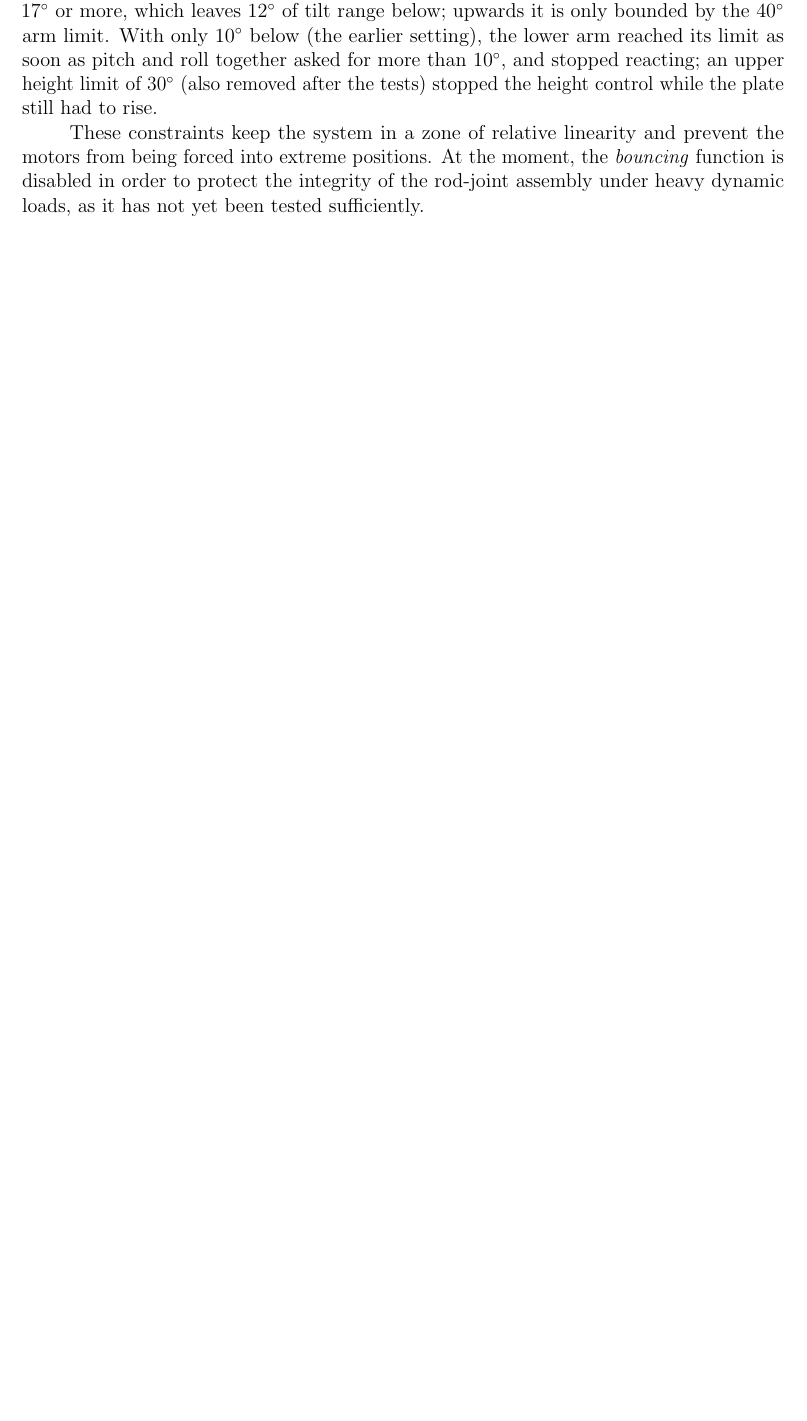
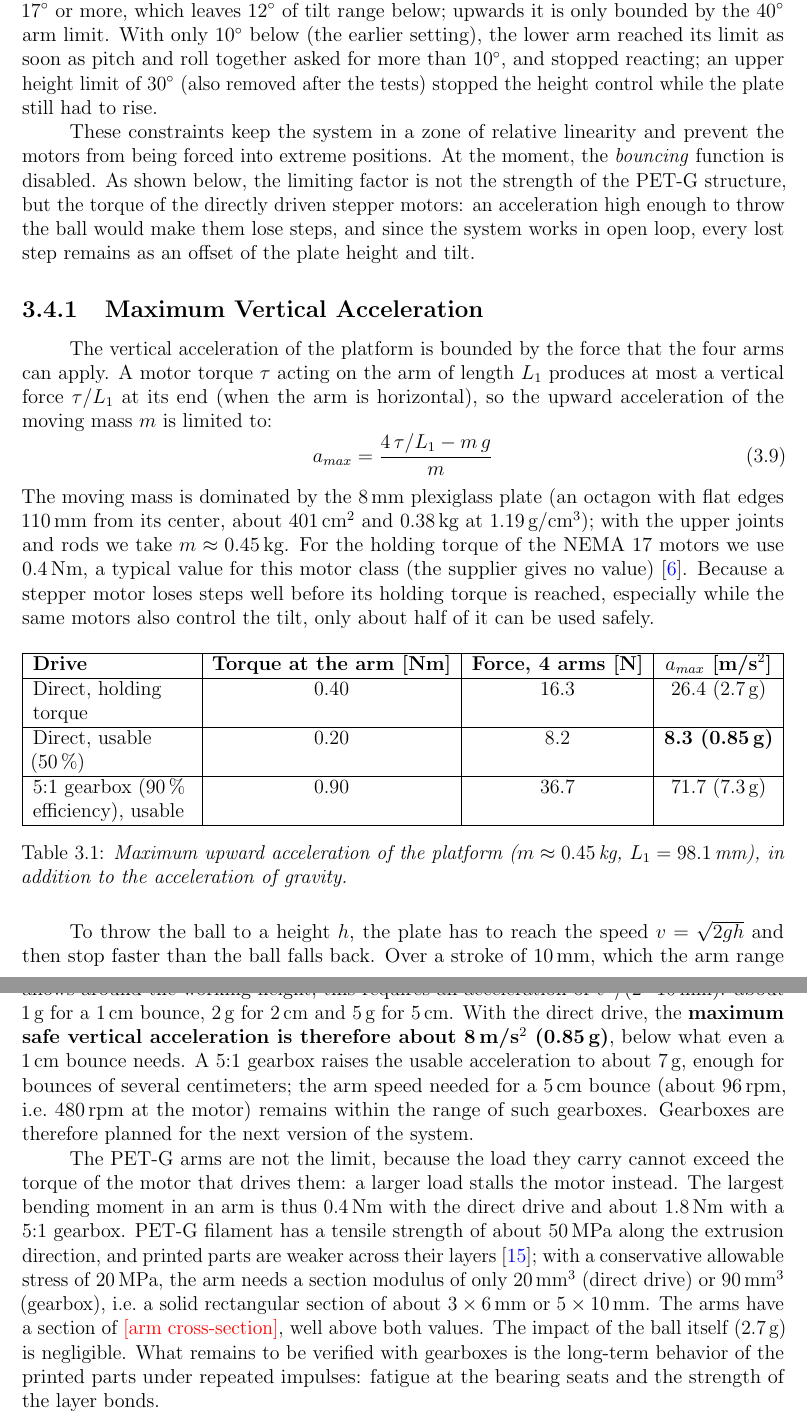
Before and after one commit to alexivan04/Pong-Stabilizer, a LaTeX thesis (docs/report/main_english.tex): part of page 18 of 48 before the commit and two parts of pages 18 and 19 of 49 after it, the two joined at a grey line, cut so that both start at the same text, the shorter picture padded with empty space. Compiled offline with pdfLaTeX.

Commit message:
Report: maximum vertical acceleration (motor torque, not PET-G, limits the bounce)
Direct drive: ~0.85 g usable upward acceleration, below the ~1 g a 1 cm
bounce needs over a 10 mm stroke; a 5:1 gearbox gives ~7 g. The arm load is
bounded by the motor torque, so the PET-G arms need only a ~3x6 mm (direct)
or ~5x10 mm (gearbox) section at 20 MPa allowable stress.

```diff
--- a/docs/report/main_english.tex
+++ b/docs/report/main_english.tex
@@ -383,7 +383,33 @@ For reasons of structural safety and to prevent collisions between links or the
 \end{equation}
 In addition, every arm command is limited to the range $5^\circ \leq \alpha_i \leq 40^\circ$ above the low stop, so that the arms never press against the stop, and the common height angle $\alpha_h$ is kept at $17^\circ$ or more, which leaves $12^\circ$ of tilt range below; upwards it is only bounded by the $40^\circ$ arm limit. With only $10^\circ$ below (the earlier setting), the lower arm reached its limit as soon as pitch and roll together asked for more than $10^\circ$, and stopped reacting; an upper height limit of $30^\circ$ (also removed after the tests) stopped the height control while the plate still had to rise.
 
-These constraints keep the system in a zone of relative linearity and prevent the motors from being forced into extreme positions. At the moment, the \textit{bouncing} function is disabled in order to protect the integrity of the rod-joint assembly under heavy dynamic loads, as it has not yet been tested sufficiently.
+These constraints keep the system in a zone of relative linearity and prevent the motors from being forced into extreme positions. At the moment, the \textit{bouncing} function is disabled. As shown below, the limiting factor is not the strength of the PET-G structure, but the torque of the directly driven stepper motors: an acceleration high enough to throw the ball would make them lose steps, and since the system works in open loop, every lost step remains as an offset of the plate height and tilt.
+
+\subsection{Maximum Vertical Acceleration}
+\label{sec:max_accel}
+
+The vertical acceleration of the platform is bounded by the force that the four arms can apply. A motor torque $\tau$ acting on the arm of length $L_1$ produces at most a vertical force $\tau / L_1$ at its end (when the arm is horizontal), so the upward acceleration of the moving mass $m$ is limited to:
+\begin{equation}
+    a_{max} = \frac{4\,\tau / L_1 - m\,g}{m}
+\end{equation}
+The moving mass is dominated by the 8\,mm plexiglass plate (an octagon with flat edges 110\,mm from its center, about 401\,cm$^2$ and 0.38\,kg at 1.19\,g/cm$^3$); with the upper joints and rods we take $m \approx 0.45$\,kg. For the holding torque of the NEMA 17 motors we use 0.4\,Nm, a typical value for this motor class (the supplier gives no value) \cite{nema17}. Because a stepper motor loses steps well before its holding torque is reached, especially while the same motors also control the tilt, only about half of it can be used safely.
+
+\begin{table}[H]
+\centering
+\begin{tabularx}{\textwidth}{|>{\raggedright\arraybackslash}X|c|c|c|}
+\hline
+\textbf{Drive} & \textbf{Torque at the arm [Nm]} & \textbf{Force, 4 arms [N]} & \textbf{$a_{max}$ [m/s$^2$]} \\ \hline
+Direct, holding torque & 0.40 & 16.3 & 26.4 (2.7\,g) \\ \hline
+Direct, usable (50\,\%) & 0.20 & 8.2 & \textbf{8.3 (0.85\,g)} \\ \hline
+5:1 gearbox (90\,\% efficiency), usable & 0.90 & 36.7 & 71.7 (7.3\,g) \\ \hline
+\end{tabularx}
+\caption{\textit{Maximum upward acceleration of the platform ($m \approx 0.45$\,kg, $L_1 = 98.1$\,mm), in addition to the acceleration of gravity.}}
+\label{tab:max_accel}
+\end{table}
+
+To throw the ball to a height $h$, the plate has to reach the speed $v = \sqrt{2gh}$ and then stop faster than the ball falls back. Over a stroke of 10\,mm, which the arm range allows around the working height, this requires an acceleration of $v^2 / (2 \cdot 10\,\text{mm})$: about 1\,g for a 1\,cm bounce, 2\,g for 2\,cm and 5\,g for 5\,cm. With the direct drive, the \textbf{maximum safe vertical acceleration is therefore about 8\,m/s$^2$ (0.85\,g)}, below what even a 1\,cm bounce needs. A 5:1 gearbox raises the usable acceleration to about 7\,g, enough for bounces of several centimeters; the arm speed needed for a 5\,cm bounce (about 96\,rpm, i.e.\ 480\,rpm at the motor) remains within the range of such gearboxes. Gearboxes are therefore planned for the next version of the system.
+
+The PET-G arms are not the limit, because the load they carry cannot exceed the torque of the motor that drives them: a larger load stalls the motor instead. The largest bending moment in an arm is thus 0.4\,Nm with the direct drive and about 1.8\,Nm with a 5:1 gearbox. PET-G filament has a tensile strength of about 50\,MPa along the extrusion direction, and printed parts are weaker across their layers \cite{petg_material}; with a conservative allowable stress of 20\,MPa, the arm needs a section modulus of only 20\,mm$^3$ (direct drive) or 90\,mm$^3$ (gearbox), i.e.\ a solid rectangular section of about $3 \times 6$\,mm or $5 \times 10$\,mm. The arms have a section of \tofill{arm cross-section}, well above both values. The impact of the ball itself (2.7\,g) is negligible. What remains to be verified with gearboxes is the long-term behavior of the printed parts under repeated impulses: fatigue at the bearing seats and the strength of the layer bonds.
 
 \chapter{Control Strategy}
 \label{chap:control}
```
Also changed, not shown: docs/report/main_english.tex (4 more changed lines).
